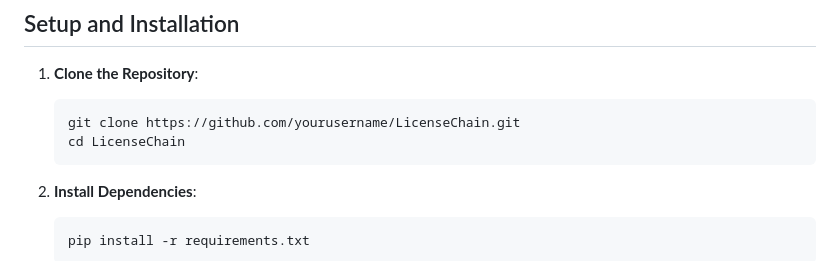
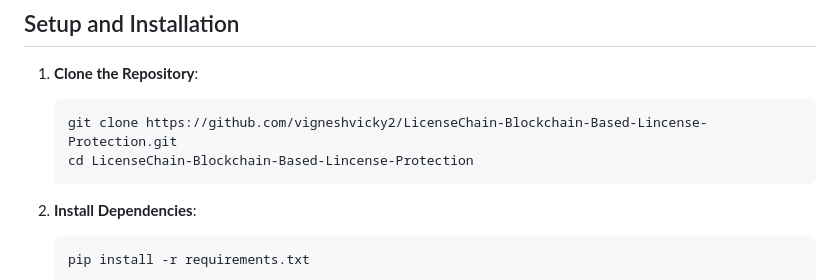
Before and after one commit to vigneshvicky2/LicenseChain-Blockchain-Based-Lincense-Protection, a Markdown page: README.md, the part around the change. GitHub-like rendering.

````diff
--- a/README.md
+++ b/README.md
@@ -54,8 +54,8 @@ The front-end provides an intuitive interface for both administrators and users:
 
 1. **Clone the Repository**:
     ```bash
-    git clone https://github.com/yourusername/LicenseChain.git
-    cd LicenseChain
+    git clone https://github.com/vigneshvicky2/LicenseChain-Blockchain-Based-Lincense-Protection.git
+    cd LicenseChain-Blockchain-Based-Lincense-Protection
     ```
 
 2. **Install Dependencies**:
````
